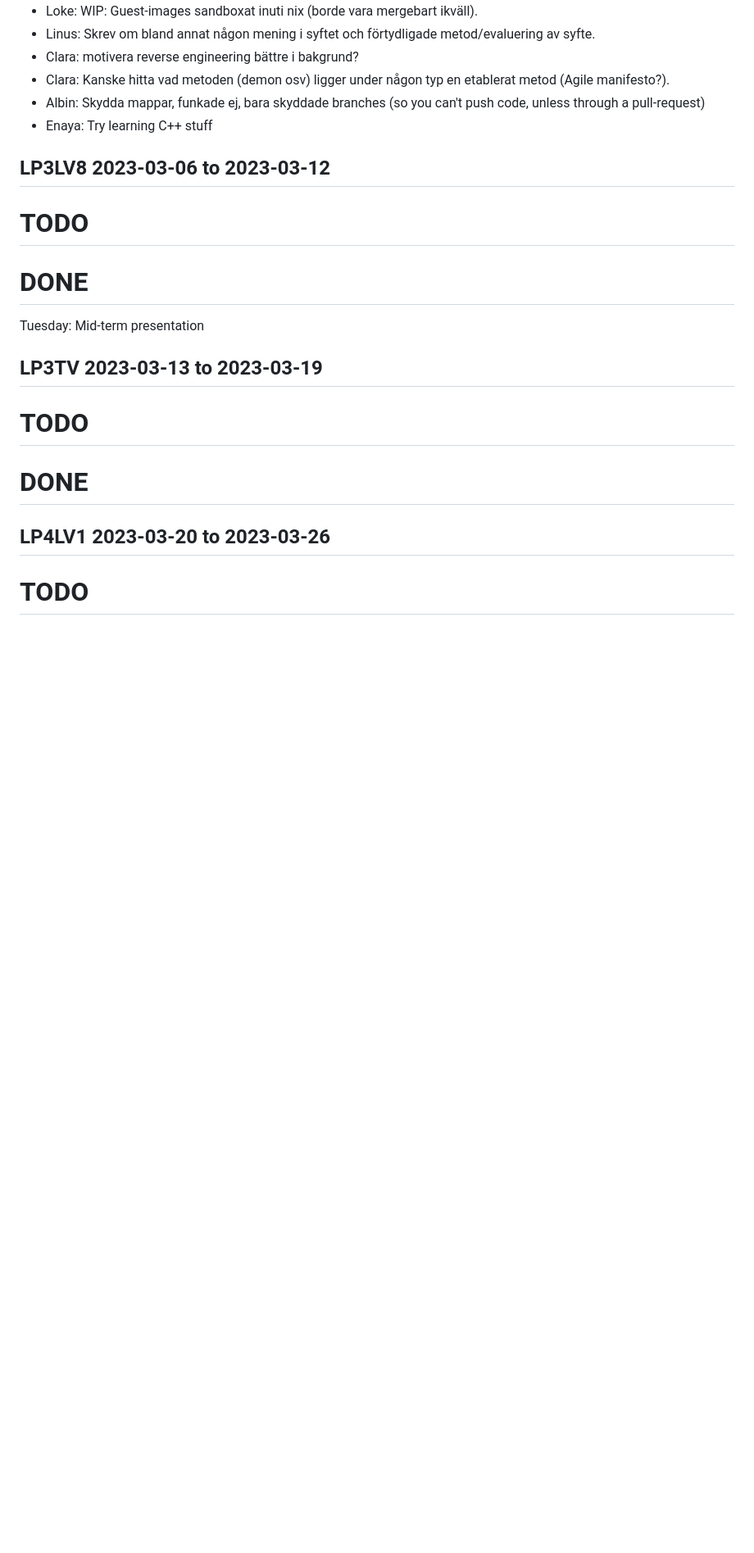
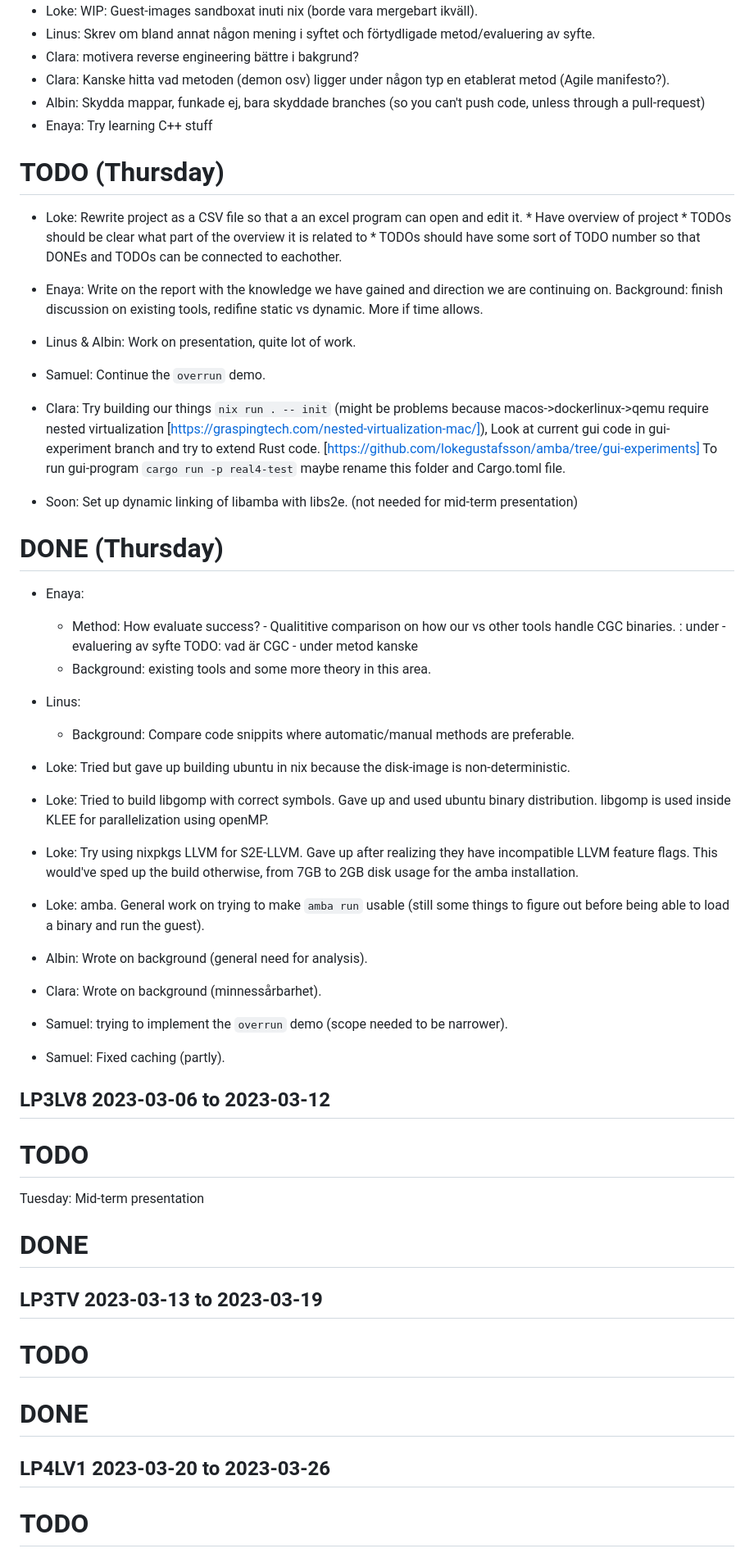
Before and after one commit to lokegustafsson/amba, a Markdown page: doc/weeklylog.md, the part around the change. Shown: that part at 82% size. Drawn GitHub-style; blank space fills up the shorter version.

Commit message:
Meeting notes and weeklylog.md updates

```diff
--- a/doc/weeklylog.md
+++ b/doc/weeklylog.md
@@ -160,11 +160,59 @@
   code, unless through a pull-request)
 - Enaya: Try learning C++ stuff
 
+# TODO (Thursday)
+- Loke: Rewrite project as a CSV file so that a an excel program can open and edit it.
+		* Have overview of project
+		* TODOs should be clear what part of the overview it is related to
+		* TODOs should have some sort of TODO number so that DONEs and TODOs can be connected to eachother.
+
+- Enaya: Write on the report with the knowledge we have gained and direction we
+  are continuing on.
+  Background: finish discussion on existing tools, redifine static vs dynamic.
+  More if time allows.
+
+- Linus & Albin: Work on presentation, quite lot of work.
+- Samuel: Continue the `overrun` demo.
+- Clara: Try building our things `nix run . -- init` (might be problems because
+  macos->dockerlinux->qemu require nested virtualization
+  [https://graspingtech.com/nested-virtualization-mac/]),
+  Look at current gui code in gui-experiment branch and try to extend Rust
+  code. [https://github.com/lokegustafsson/amba/tree/gui-experiments]
+  To run gui-program `cargo run -p real4-test` maybe rename this folder and
+  Cargo.toml file.
+
+- Soon: Set up dynamic linking of libamba with libs2e. (not needed for mid-term presentation)
+
+# DONE (Thursday)
+- Enaya:
+	* Method: How evaluate success? - Qualititive comparison on how our vs
+	  other tools handle CGC binaries.
+	  : under - evaluering av syfte
+	TODO: vad är CGC - under metod kanske
+	* Background: existing tools and some more theory in this area.
+- Linus:
+	* Background: Compare code snippits where automatic/manual methods are
+	  preferable.
+
+- Loke: Tried but gave up building ubuntu in nix because the disk-image is
+  non-deterministic.
+- Loke: Tried to build libgomp with correct symbols. Gave up and used ubuntu
+  binary distribution. libgomp is used inside KLEE for parallelization using
+  openMP.
+- Loke: Try using nixpkgs LLVM for S2E-LLVM. Gave up after realizing they have
+  incompatible LLVM feature flags. This would've sped up the build otherwise,
+  from 7GB to 2GB disk usage for the amba installation.
+- Loke: amba. General work on trying to make `amba run` usable (still some
+  things to figure out before being able to load a binary and run the guest).
+- Albin: Wrote on background (general need for analysis).
+- Clara: Wrote on background (minnessårbarhet).
+- Samuel: trying to implement the `overrun` demo (scope needed to be narrower).
+- Samuel: Fixed caching (partly).
+
 ## LP3LV8 2023-03-06 to 2023-03-12
 # TODO
+Tuesday: Mid-term presentation
 # DONE
-
-Tuesday: Mid-term presentation
 
 ## LP3TV 2023-03-13 to 2023-03-19
 # TODO
```
Also changed, not shown: doc/2023-03-02.md (added, +111 -0 lines).
